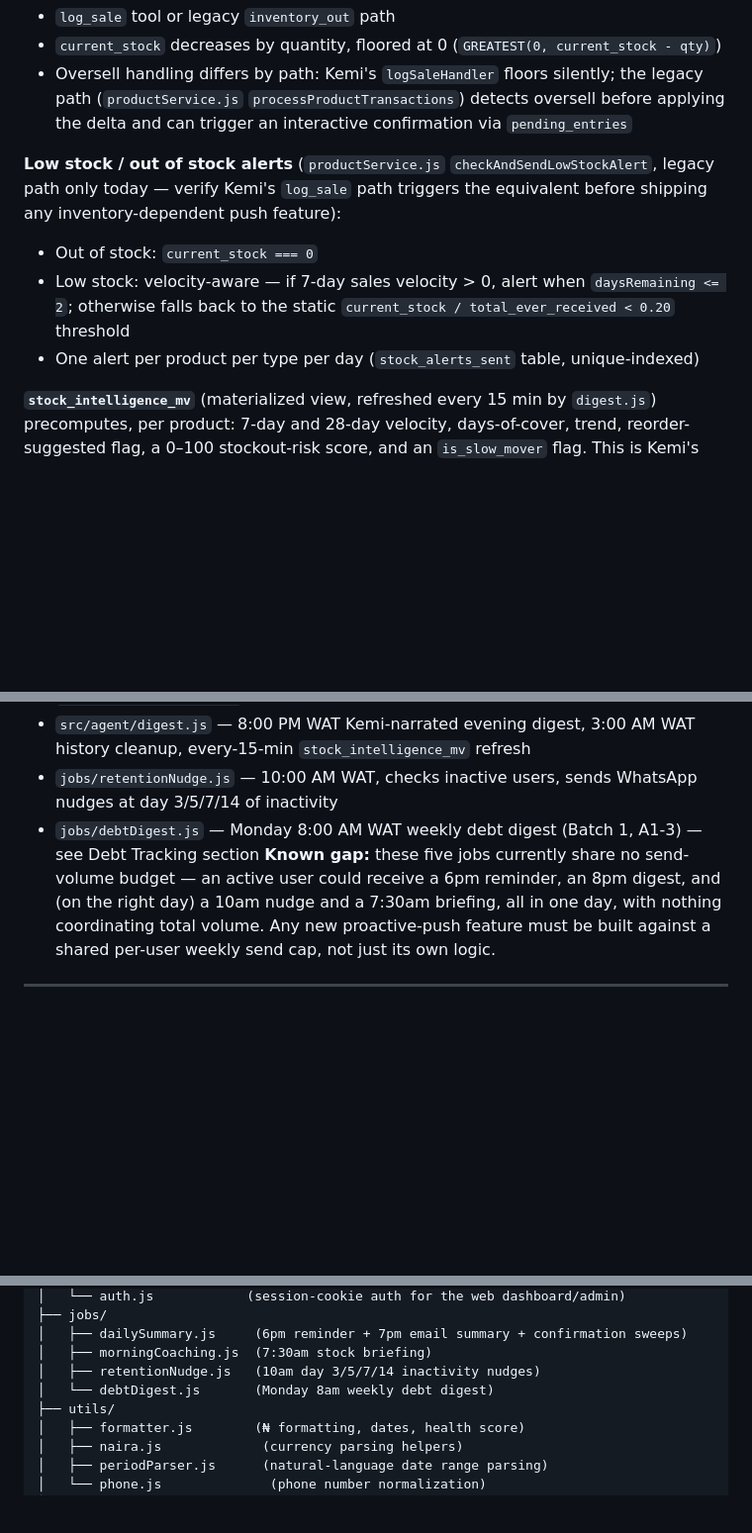
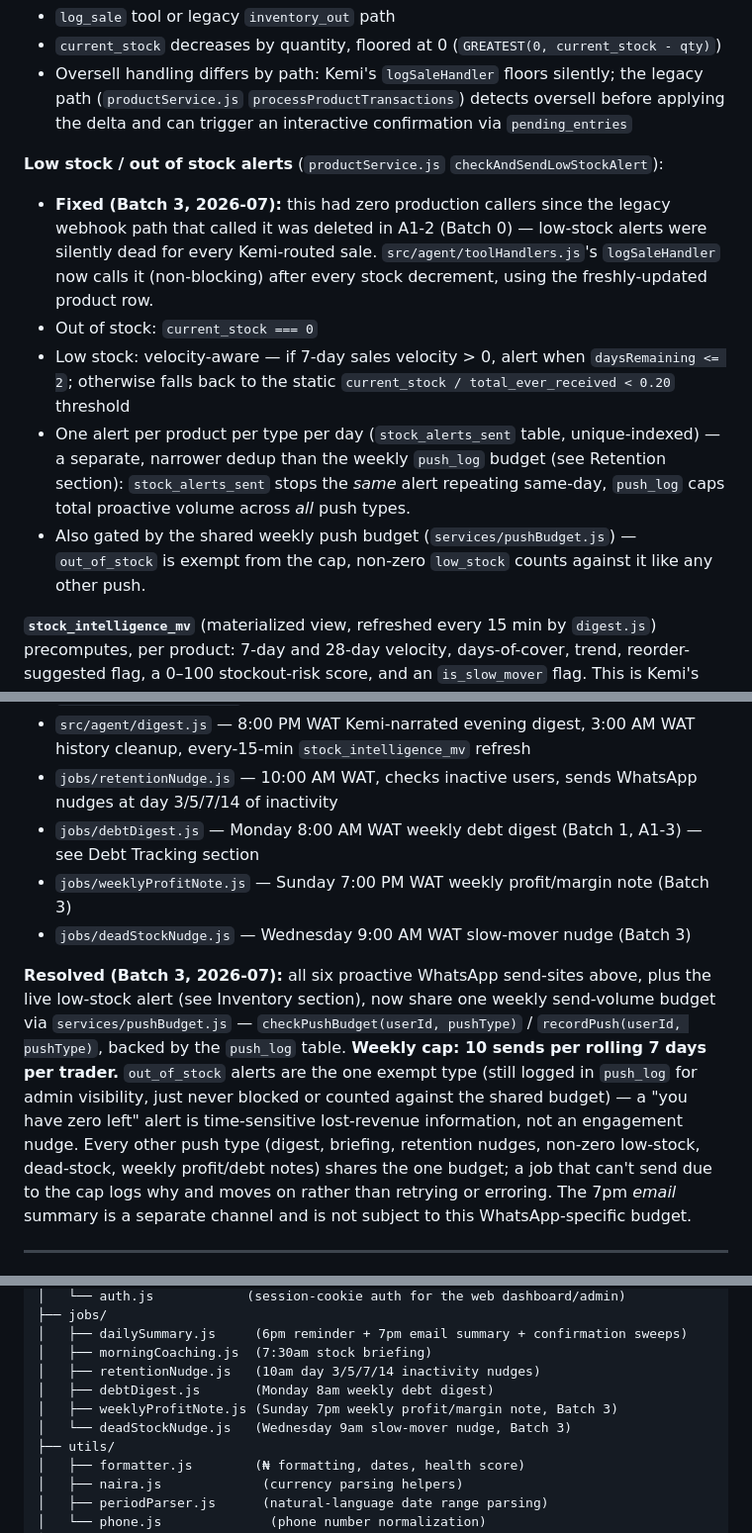
Before and after one commit to engrtee/BizPulse, a Markdown page: CLAUDE.md, 3 parts joined by grey strips. Shown at 99% size. Drawn GitHub-style; blank space fills up the shorter version.

```diff
--- a/CLAUDE.md
+++ b/CLAUDE.md
@@ -319,13 +319,19 @@ build it as a Kemi tool instead.
   (`productService.js` `processProductTransactions`) detects oversell before applying the delta and can
   trigger an interactive confirmation via `pending_entries`
 
-**Low stock / out of stock alerts** (`productService.js` `checkAndSendLowStockAlert`, legacy path only
-today — verify Kemi's `log_sale` path triggers the equivalent before shipping any inventory-dependent
-push feature):
+**Low stock / out of stock alerts** (`productService.js` `checkAndSendLowStockAlert`):
+- **Fixed (Batch 3, 2026-07):** this had zero production callers since the legacy webhook path that
+  called it was deleted in A1-2 (Batch 0) — low-stock alerts were silently dead for every Kemi-routed
+  sale. `src/agent/toolHandlers.js`'s `logSaleHandler` now calls it (non-blocking) after every stock
+  decrement, using the freshly-updated product row.
 - Out of stock: `current_stock === 0`
 - Low stock: velocity-aware — if 7-day sales velocity > 0, alert when `daysRemaining <= 2`; otherwise
   falls back to the static `current_stock / total_ever_received < 0.20` threshold
-- One alert per product per type per day (`stock_alerts_sent` table, unique-indexed)
+- One alert per product per type per day (`stock_alerts_sent` table, unique-indexed) — a separate,
+  narrower dedup than the weekly `push_log` budget (see Retention section): `stock_alerts_sent` stops
+  the *same* alert repeating same-day, `push_log` caps total proactive volume across *all* push types.
+- Also gated by the shared weekly push budget (`services/pushBudget.js`) — `out_of_stock` is exempt from
+  the cap, non-zero `low_stock` counts against it like any other push.
 
 **`stock_intelligence_mv`** (materialized view, refreshed every 15 min by `digest.js`) precomputes, per
 product: 7-day and 28-day velocity, days-of-cover, trend, reorder-suggested flag, a 0–100 stockout-risk
@@ -532,10 +538,19 @@ Must always show:
 - `jobs/retentionNudge.js` — 10:00 AM WAT, checks inactive users, sends WhatsApp nudges at day 3/5/7/14
   of inactivity
 - `jobs/debtDigest.js` — Monday 8:00 AM WAT weekly debt digest (Batch 1, A1-3) — see Debt Tracking section
-**Known gap:** these five jobs currently share no send-volume budget — an active user could receive a
-6pm reminder, an 8pm digest, and (on the right day) a 10am nudge and a 7:30am briefing, all in one day,
-with nothing coordinating total volume. Any new proactive-push feature must be built against a shared
-per-user weekly send cap, not just its own logic.
+- `jobs/weeklyProfitNote.js` — Sunday 7:00 PM WAT weekly profit/margin note (Batch 3)
+- `jobs/deadStockNudge.js` — Wednesday 9:00 AM WAT slow-mover nudge (Batch 3)
+
+**Resolved (Batch 3, 2026-07):** all six proactive WhatsApp send-sites above, plus the live low-stock
+alert (see Inventory section), now share one weekly send-volume budget via `services/pushBudget.js` —
+`checkPushBudget(userId, pushType)` / `recordPush(userId, pushType)`, backed by the `push_log` table.
+**Weekly cap: 10 sends per rolling 7 days per trader.** `out_of_stock` alerts are the one exempt type
+(still logged in `push_log` for admin visibility, just never blocked or counted against the shared
+budget) — a "you have zero left" alert is time-sensitive lost-revenue information, not an engagement
+nudge. Every other push type (digest, briefing, retention nudges, non-zero low-stock, dead-stock,
+weekly profit/debt notes) shares the one budget; a job that can't send due to the cap logs why and
+moves on rather than retrying or erroring. The 7pm *email* summary is a separate channel and is not
+subject to this WhatsApp-specific budget.
 
 ---
 
@@ -670,7 +689,9 @@ bizpulse/
 │   ├── dailySummary.js     (6pm reminder + 7pm email summary + confirmation sweeps)
 │   ├── morningCoaching.js  (7:30am stock briefing)
 │   ├── retentionNudge.js   (10am day 3/5/7/14 inactivity nudges)
-│   └── debtDigest.js       (Monday 8am weekly debt digest)
+│   ├── debtDigest.js       (Monday 8am weekly debt digest)
+│   ├── weeklyProfitNote.js (Sunday 7pm weekly profit/margin note, Batch 3)
+│   └── deadStockNudge.js   (Wednesday 9am slow-mover nudge, Batch 3)
 ├── utils/
 │   ├── formatter.js        (₦ formatting, dates, health score)
 │   ├── naira.js             (currency parsing helpers)
```
Also changed, not shown: other parts of CLAUDE.md (+4 -0 lines), docs/audit-2026-07-remediation.md (+21 -4 lines).
